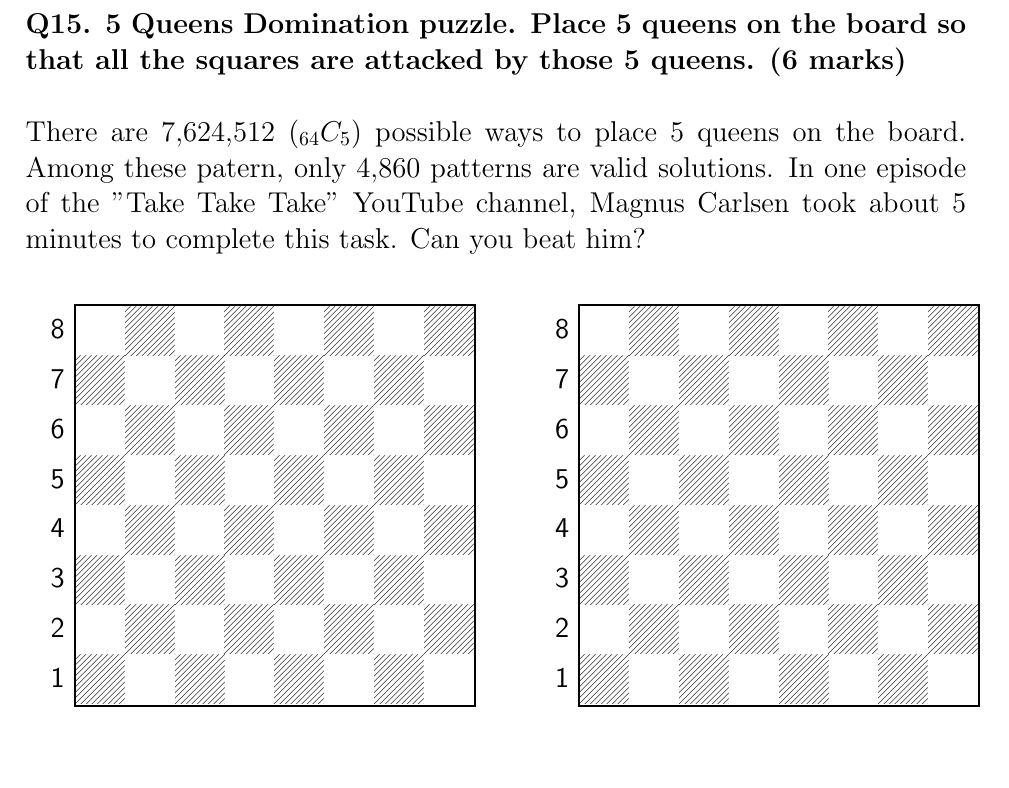
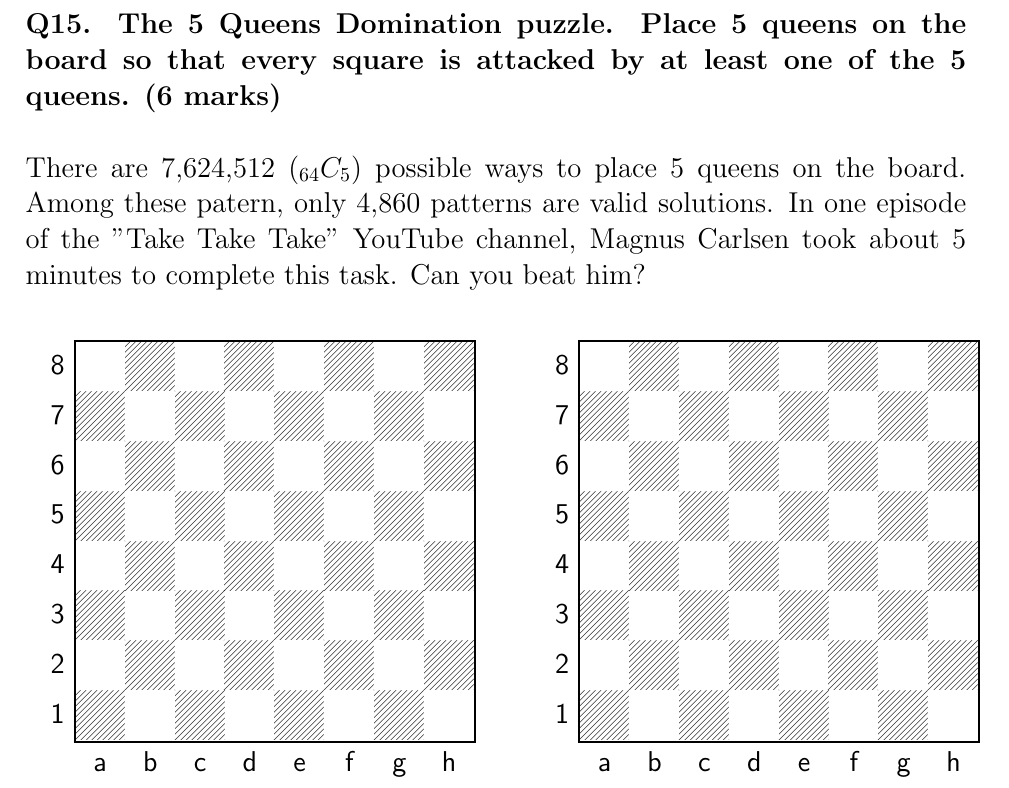
Before and after one commit to student6715/AJCC, a LaTeX document (Draft/AJCC_2026_U12.tex): part of page 16 of 18, cut so that both start at the same text, the shorter picture padded with empty space. The pictures show the PDF file Draft/AJCC_2026_U12.pdf that the author committed with the source.

Commit message:
Polished queen problem

```diff
--- a/Draft/AJCC_2026_U12.tex
+++ b/Draft/AJCC_2026_U12.tex
@@ -321,7 +321,7 @@ If \variation{1... Qxc7}, \variation{2. Rxc5+ Qxc5 3. Qxb7+ Qb6 4. Qxb6#}.\\
 
 
 \newpage
-\textbf{\Large Q15. 5 Queens Domination puzzle. Place 5 queens on the board so that all the squares are attacked by those 5 queens. (6 marks)}\\
+\textbf{\Large Q15. The 5 Queens Domination puzzle. Place 5 queens on the board so that every square is attacked by at least one of the 5 queens. (6 marks)}\\
 
 \Large{There are 7,624,512 ($_{64}C_{5}$) possible ways to place 5 queens on the board. Among these patern, only 4,860 patterns are valid solutions. In one episode of the "Take Take Take" YouTube channel, Magnus Carlsen took about 5 minutes to complete this task. Can you beat him?}\\
 {\setchessboard{boardfontsize=25pt, labelfontsize=14pt, showmover=false}
```
Also changed, not shown: Draft/AJCC_2026_U18.tex (+1 -1 lines), Draft/AJCC_2026_U12.pdf, Draft/AJCC_2026_U18.pdf, 2 other files.
